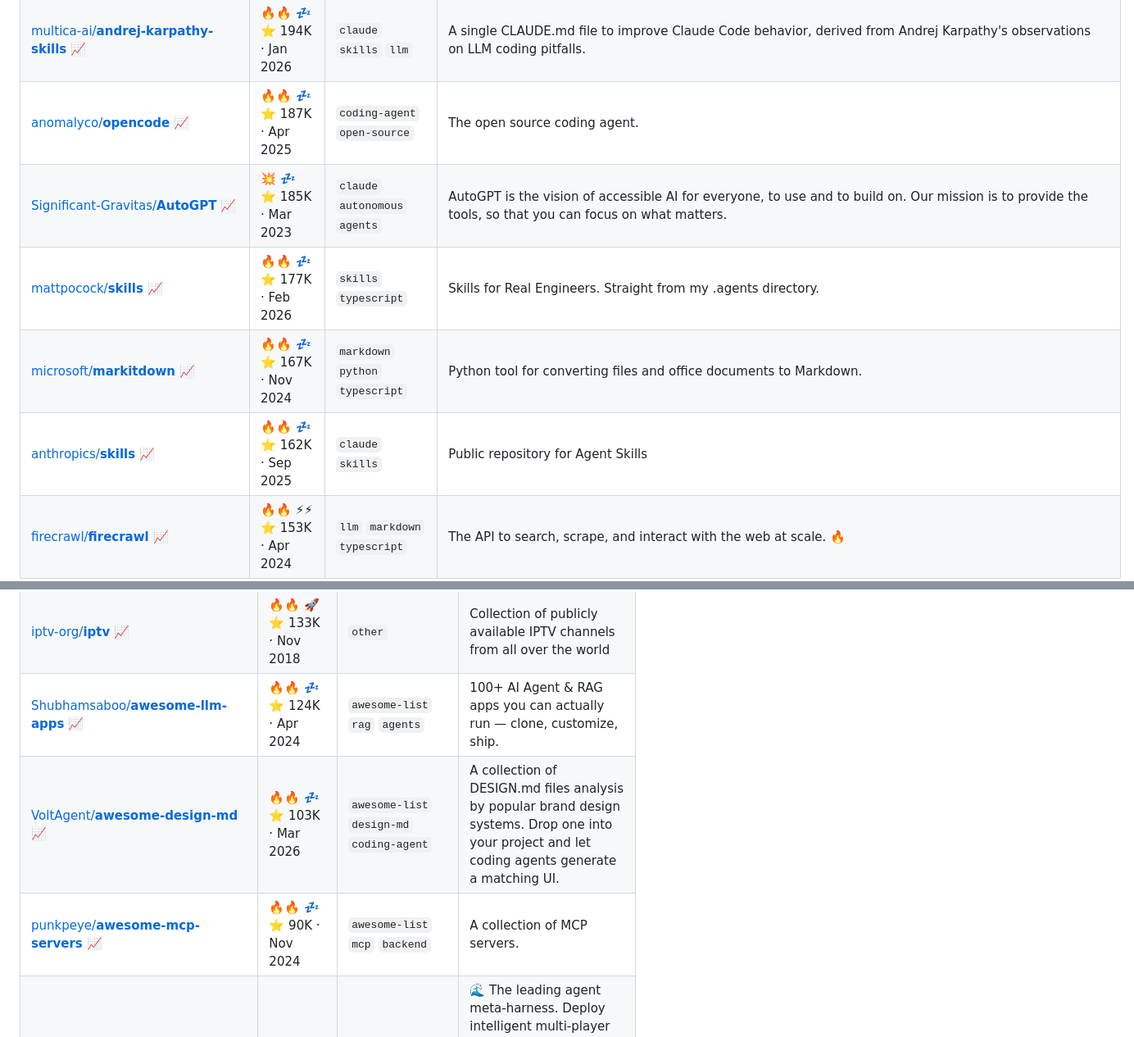
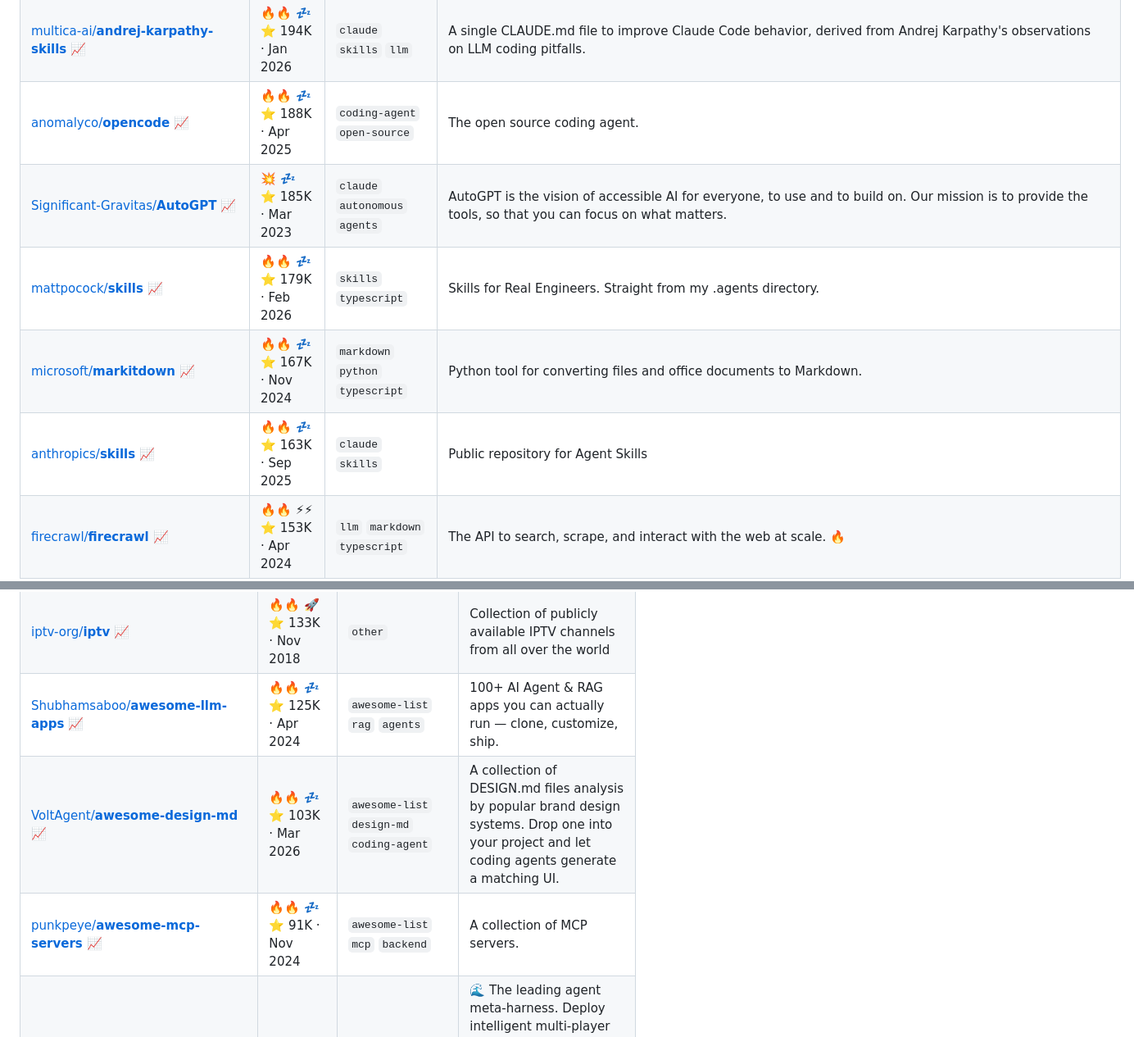
Before and after one commit to joaosbp/one-day-i-will-try-this, a Markdown page: README.md, 2 parts joined by grey strips. Shown at 82% size. Rendered like a GitHub page.

```diff
--- a/README.md
+++ b/README.md
@@ -44,11 +44,11 @@ Activity: 🟩🟨🟨🟧⬜⬜⬜⬜⬜⬜⬜⬜⬜⬜⬜⬜⬜⬜⬜⬜⬜
 | [NousResearch/**hermes-agent**](https://github.com/NousResearch/hermes-agent) [📈](https://star-history.com/#NousResearch/hermes-agent) | 💥 💤<br>⭐ 217K · Jul 2025 | `openclaw` `claude` `coding-agent` | The agent that grows with you |
 | [ultraworkers/**claw-code**](https://github.com/ultraworkers/claw-code) [📈](https://star-history.com/#ultraworkers/claw-code) | 💥 💤<br>⭐ 194K · Mar 2026 | `coding-agent` `rust` | An agent-managed museum exhibit, built in Rust with Gajae-Code / LazyCodex — developed and maintained with no human intervention. |
 | [multica-ai/**andrej-karpathy-skills**](https://github.com/multica-ai/andrej-karpathy-skills) [📈](https://star-history.com/#multica-ai/andrej-karpathy-skills) | 🔥🔥 💤<br>⭐ 194K · Jan 2026 | `claude` `skills` `llm` | A single CLAUDE.md file to improve Claude Code behavior, derived from Andrej Karpathy's observations on LLM coding pitfalls. |
-| [anomalyco/**opencode**](https://github.com/anomalyco/opencode) [📈](https://star-history.com/#anomalyco/opencode) | 🔥🔥 💤<br>⭐ 187K · Apr 2025 | `coding-agent` `open-source` | The open source coding agent. |
+| [anomalyco/**opencode**](https://github.com/anomalyco/opencode) [📈](https://star-history.com/#anomalyco/opencode) | 🔥🔥 💤<br>⭐ 188K · Apr 2025 | `coding-agent` `open-source` | The open source coding agent. |
 | [Significant-Gravitas/**AutoGPT**](https://github.com/Significant-Gravitas/AutoGPT) [📈](https://star-history.com/#Significant-Gravitas/AutoGPT) | 💥 💤<br>⭐ 185K · Mar 2023 | `claude` `autonomous` `agents` | AutoGPT is the vision of accessible AI for everyone, to use and to build on. Our mission is to provide the tools, so that you can focus on what matters. |
-| [mattpocock/**skills**](https://github.com/mattpocock/skills) [📈](https://star-history.com/#mattpocock/skills) | 🔥🔥 💤<br>⭐ 177K · Feb 2026 | `skills` `typescript` | Skills for Real Engineers. Straight from my .agents directory. |
+| [mattpocock/**skills**](https://github.com/mattpocock/skills) [📈](https://star-history.com/#mattpocock/skills) | 🔥🔥 💤<br>⭐ 179K · Feb 2026 | `skills` `typescript` | Skills for Real Engineers. Straight from my .agents directory. |
 | [microsoft/**markitdown**](https://github.com/microsoft/markitdown) [📈](https://star-history.com/#microsoft/markitdown) | 🔥🔥 💤<br>⭐ 167K · Nov 2024 | `markdown` `python` `typescript` | Python tool for converting files and office documents to Markdown. |
-| [anthropics/**skills**](https://github.com/anthropics/skills) [📈](https://star-history.com/#anthropics/skills) | 🔥🔥 💤<br>⭐ 162K · Sep 2025 | `claude` `skills` | Public repository for Agent Skills |
+| [anthropics/**skills**](https://github.com/anthropics/skills) [📈](https://star-history.com/#anthropics/skills) | 🔥🔥 💤<br>⭐ 163K · Sep 2025 | `claude` `skills` | Public repository for Agent Skills |
 | [firecrawl/**firecrawl**](https://github.com/firecrawl/firecrawl) [📈](https://star-history.com/#firecrawl/firecrawl) | 🔥🔥 ⚡⚡<br>⭐ 153K · Apr 2024 | `llm` `markdown` `typescript` | The API to search, scrape, and interact with the web at scale. 🔥 |
 | [msitarzewski/**agency-agents**](https://github.com/msitarzewski/agency-agents) [📈](https://star-history.com/#msitarzewski/agency-agents) | 🔥🔥 💤<br>⭐ 134K · Oct 2025 | `orchestration` `game-development` `typescript` | A complete AI agency at your fingertips - From frontend wizards to Reddit community ninjas, from whimsy injectors to reality checkers. Each agent is a specialized expert with pe... |
 | [garrytan/**gstack**](https://github.com/garrytan/gstack) [📈](https://star-history.com/#garrytan/gstack) | 🔥🔥 💤<br>⭐ 123K · Mar 2026 | `claude` `config` | Use Garry Tan's exact Claude Code setup: 23 opinionated tools that serve as CEO, Designer, Eng Manager, Release Manager, Doc Engineer, and QA |
@@ -221,9 +221,9 @@ Activity: 🟩🟨🟧⬜⬜⬜⬜⬜⬜⬜⬜⬜⬜⬜⬜⬜⬜⬜⬜⬜⬜
 | [nilbuild/**developer-roadmap**](https://github.com/nilbuild/developer-roadmap) [📈](https://star-history.com/#nilbuild/developer-roadmap) | 💥 💤<br>⭐ 361K · Mar 2017 | `guide` `roadmap` `python` | Interactive roadmaps, guides and other educational content to help developers grow in their careers. |
 | [trimstray/**the-book-of-secret-knowledge**](https://github.com/trimstray/the-book-of-secret-knowledge) [📈](https://star-history.com/#trimstray/the-book-of-secret-knowledge) | 💥 💤<br>⭐ 234K · Jun 2018 | `awesome-list` `guide` `security` | A collection of inspiring lists, manuals, cheatsheets, blogs, hacks, one-liners, cli/web tools and more. |
 | [iptv-org/**iptv**](https://github.com/iptv-org/iptv) [📈](https://star-history.com/#iptv-org/iptv) | 🔥🔥 🚀<br>⭐ 133K · Nov 2018 | `other` | Collection of publicly available IPTV channels from all over the world |
-| [Shubhamsaboo/**awesome-llm-apps**](https://github.com/Shubhamsaboo/awesome-llm-apps) [📈](https://star-history.com/#Shubhamsaboo/awesome-llm-apps) | 🔥🔥 💤<br>⭐ 124K · Apr 2024 | `awesome-list` `rag` `agents` | 100+ AI Agent & RAG apps you can actually run — clone, customize, ship. |
+| [Shubhamsaboo/**awesome-llm-apps**](https://github.com/Shubhamsaboo/awesome-llm-apps) [📈](https://star-history.com/#Shubhamsaboo/awesome-llm-apps) | 🔥🔥 💤<br>⭐ 125K · Apr 2024 | `awesome-list` `rag` `agents` | 100+ AI Agent & RAG apps you can actually run — clone, customize, ship. |
 | [VoltAgent/**awesome-design-md**](https://github.com/VoltAgent/awesome-design-md) [📈](https://star-history.com/#VoltAgent/awesome-design-md) | 🔥🔥 💤<br>⭐ 103K · Mar 2026 | `awesome-list` `design-md` `coding-agent` | A collection of DESIGN.md files analysis by popular brand design systems. Drop one into your project and let coding agents generate a matching UI. |
-| [punkpeye/**awesome-mcp-servers**](https://github.com/punkpeye/awesome-mcp-servers) [📈](https://star-history.com/#punkpeye/awesome-mcp-servers) | 🔥🔥 💤<br>⭐ 90K · Nov 2024 | `awesome-list` `mcp` `backend` | A collection of MCP servers. |
+| [punkpeye/**awesome-mcp-servers**](https://github.com/punkpeye/awesome-mcp-servers) [📈](https://star-history.com/#punkpeye/awesome-mcp-servers) | 🔥🔥 💤<br>⭐ 91K · Nov 2024 | `awesome-list` `mcp` `backend` | A collection of MCP servers. |
 | [ruvnet/**ruflo**](https://github.com/ruvnet/ruflo) [📈](https://star-history.com/#ruvnet/ruflo) | 🔥🔥 💤<br>⭐ 65K · Jun 2025 | `tutorial` `mcp` `claude` | 🌊 The leading agent meta-harness. Deploy intelligent multi-player swarms, coordinate autonomous workflows, and build conversational AI systems. Features adaptive memory, self-le... |
 | [santifer/**career-ops**](https://github.com/santifer/career-ops) [📈](https://star-history.com/#santifer/career-ops) | 🔥🔥 💤<br>⭐ 60K · Apr 2026 | `claude` `coding-agent` `typescript` | Open-source AI job search: scan job portals, score listings A-F, tailor your CV, track applications — runs locally in your AI coding CLI (Claude Code, Gemini, Codex, OpenCode…) |
 | [VoltAgent/**awesome-openclaw-skills**](https://github.com/VoltAgent/awesome-openclaw-skills) [📈](https://star-history.com/#VoltAgent/awesome-openclaw-skills) | 🔥 💤<br>⭐ 51K · Jan 2026 | `awesome-list` `openclaw` `skills` | The awesome collection of OpenClaw skills. 5,400+ skills filtered and categorized from the official OpenClaw Skills Registry.🦞 |
```
Also changed, not shown: other parts of README.md (+32 -32 lines).
